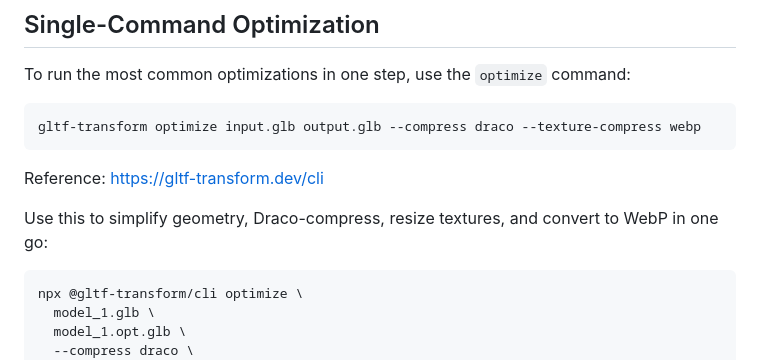
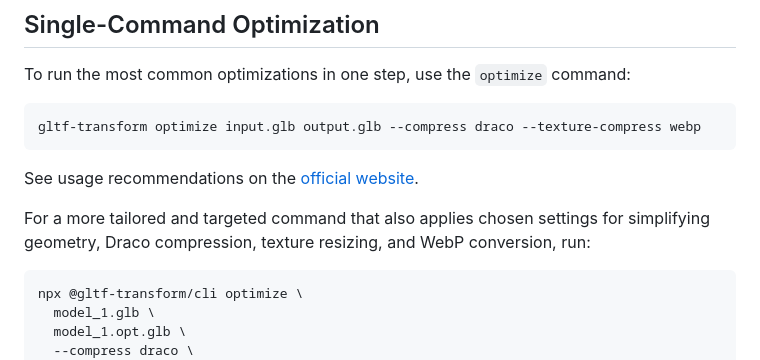
Before and after one commit to KCollins/xr-notes, a Markdown page: documentation/gltf-transform-workflow.md, the part around the change. GitHub-like rendering.

Commit message:
Minor rewrite on gltf markdown

````diff
--- a/documentation/gltf-transform-workflow.md
+++ b/documentation/gltf-transform-workflow.md
@@ -26,9 +26,9 @@ To run the most common optimizations in one step, use the `optimize` command:
 gltf-transform optimize input.glb output.glb --compress draco --texture-compress webp
 ```
 
-Reference: https://gltf-transform.dev/cli
+See usage recommendations on the [official website](https://gltf-transform.dev/cli).
 
-Use this to simplify geometry, Draco-compress, resize textures, and convert to WebP in one go:
+For a more tailored and targeted command that also applies chosen settings for simplifying geometry, Draco compression, texture resizing, and WebP conversion, run:
 
 ```bash
 npx @gltf-transform/cli optimize \
````
